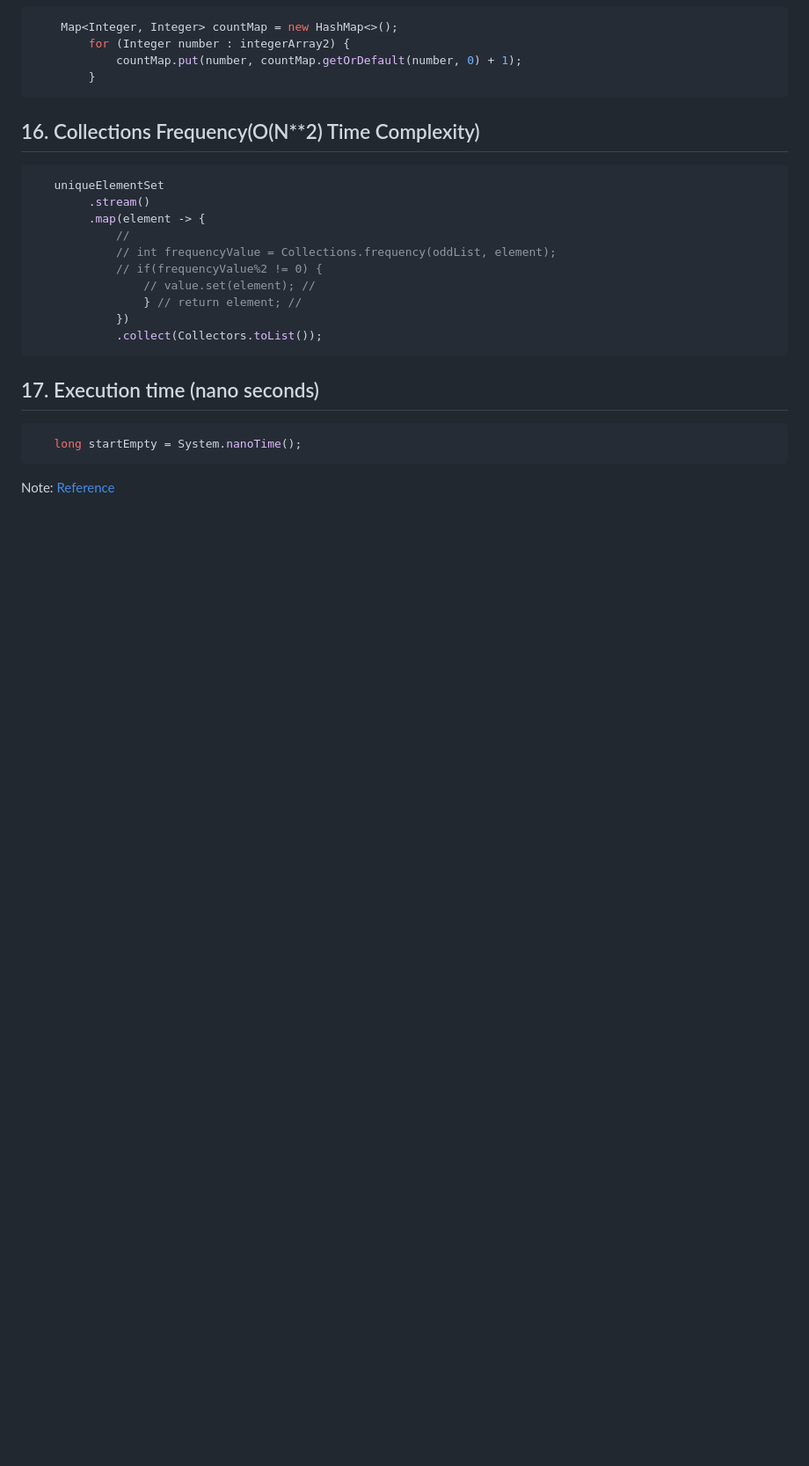
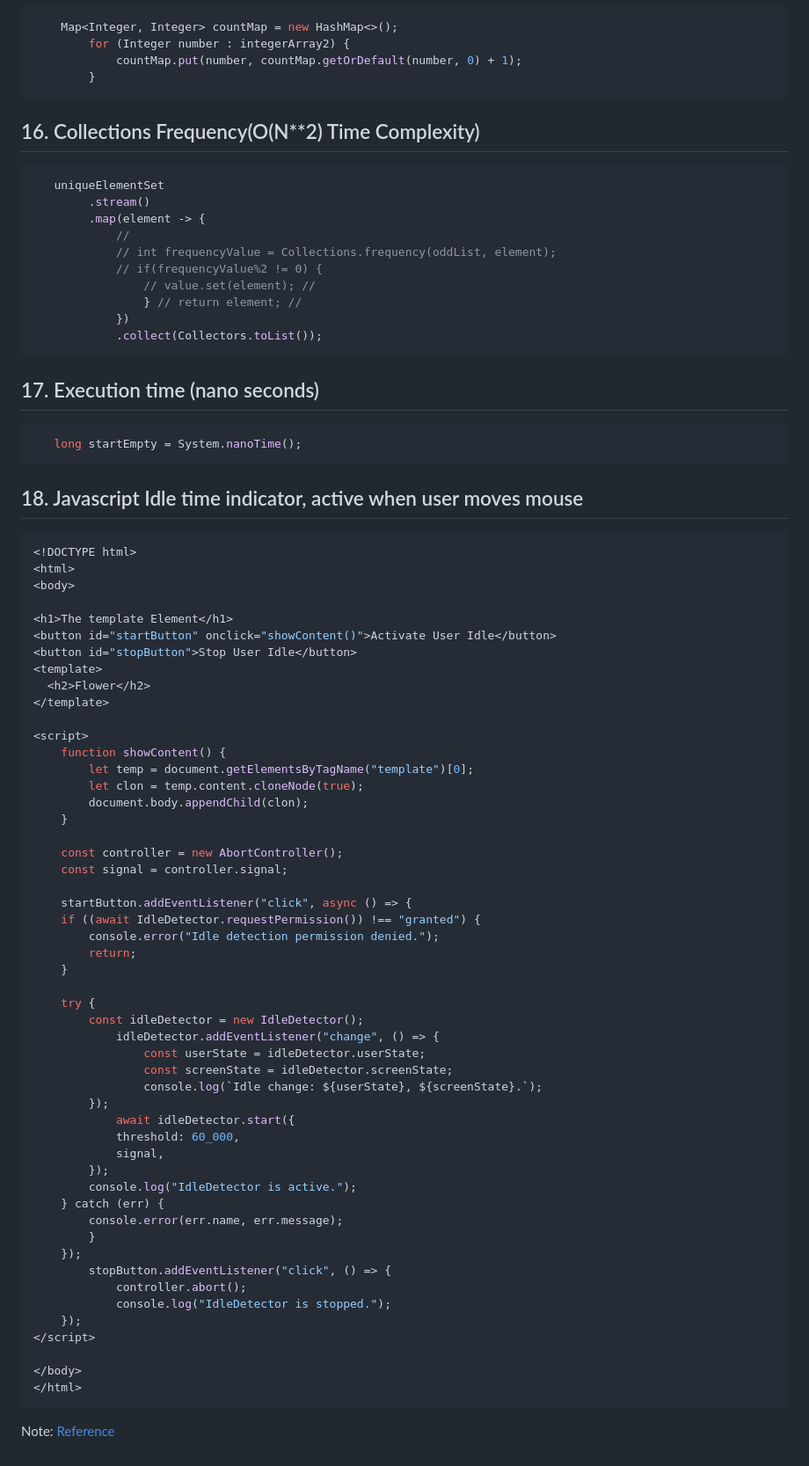
Before and after one commit to kapilpanchalext/codeSnippets, a Markdown page: v1/snippets.md, the part around the change. Shown: that part at 88% size. Drawn GitHub-style; blank space fills up the shorter version.

Commit message:
[user-idle] js user idle indicator

````diff
--- a/v1/snippets.md
+++ b/v1/snippets.md
@@ -227,5 +227,59 @@ executorService.execute(() -> {
 ```java
    long startEmpty = System.nanoTime();
 ```
+## 18. Javascript Idle time indicator, active when user moves mouse
+```javascript
+<!DOCTYPE html>
+<html>
+<body>
+
+<h1>The template Element</h1>
+<button id="startButton" onclick="showContent()">Activate User Idle</button>
+<button id="stopButton">Stop User Idle</button>
+<template>
+  <h2>Flower</h2>
+</template>
+
+<script>
+    function showContent() {
+        let temp = document.getElementsByTagName("template")[0];
+        let clon = temp.content.cloneNode(true);
+        document.body.appendChild(clon);
+    }
+
+    const controller = new AbortController();
+    const signal = controller.signal;
+
+    startButton.addEventListener("click", async () => {
+    if ((await IdleDetector.requestPermission()) !== "granted") {
+        console.error("Idle detection permission denied.");
+        return;
+    }
+
+    try {
+        const idleDetector = new IdleDetector();
+            idleDetector.addEventListener("change", () => {
+                const userState = idleDetector.userState;
+                const screenState = idleDetector.screenState;
+                console.log(`Idle change: ${userState}, ${screenState}.`);
+        });
+            await idleDetector.start({
+            threshold: 60_000,
+            signal,
+        });
+        console.log("IdleDetector is active.");
+    } catch (err) {
+        console.error(err.name, err.message);
+        }
+    });
+        stopButton.addEventListener("click", () => {
+            controller.abort();
+            console.log("IdleDetector is stopped.");
+    });
+</script>
+
+</body>
+</html>
+```
 
 Note: [Reference](file:///D:/PROJECT_ENABLERS/markdowns/CodeReviewGeneralCommentsV1.md)
````
